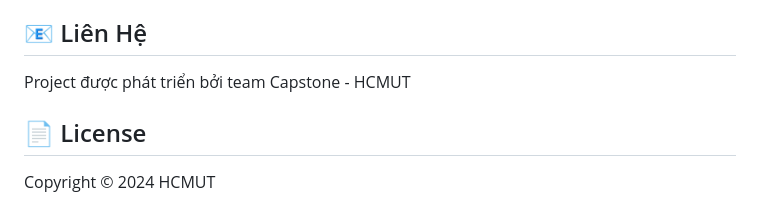
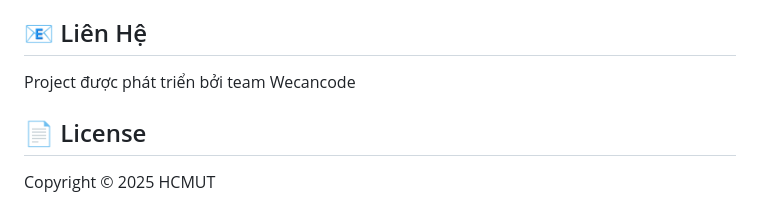
Before and after one commit to DuyPhuongDev/A-smart-e-learning-system, a Markdown page: README.md, the part around the change. Rendered like a GitHub page.

Commit message:
Update project team name and copyright year

```diff
--- a/README.md
+++ b/README.md
@@ -229,8 +229,8 @@ Tất cả requests đều đi qua API Gateway tại `http://localhost:8080`
 
 ## 📧 Liên Hệ
 
-Project được phát triển bởi team Capstone - HCMUT
+Project được phát triển bởi team Wecancode
 
 ## 📄 License
 
-Copyright © 2024 HCMUT
+Copyright © 2025 HCMUT
```
